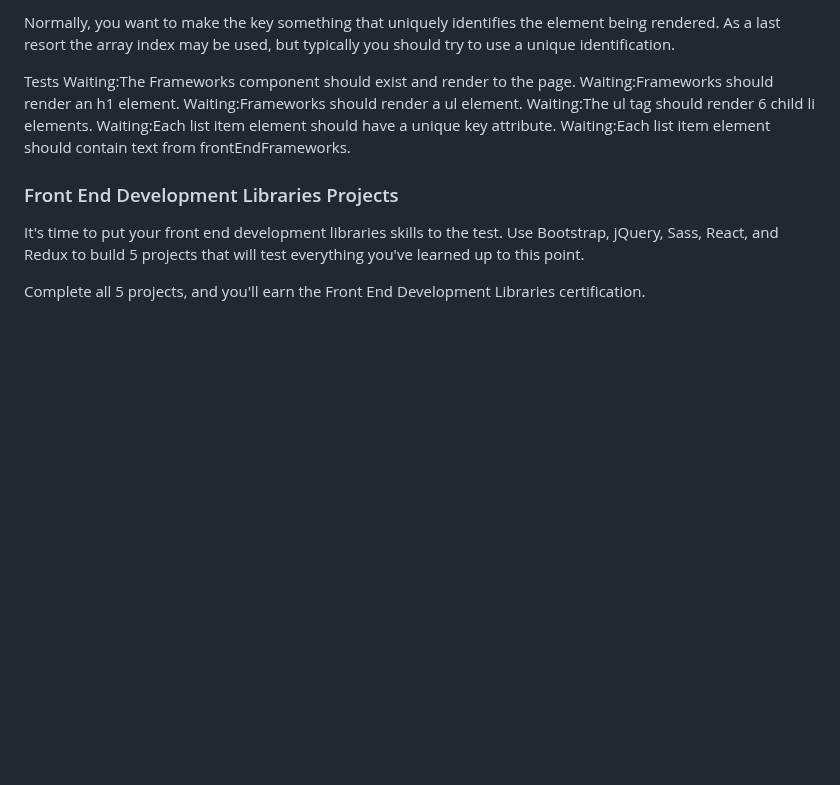
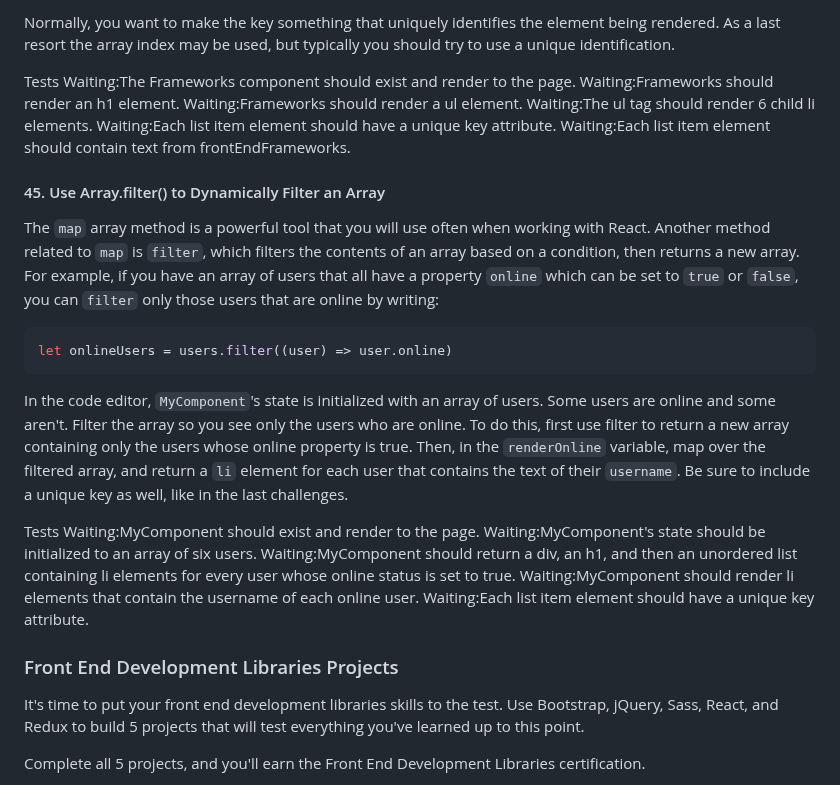
Before and after one commit to TracyChacon/Projects-freeCodeCamp.org, a Markdown page: reference.md, the part around the change. GitHub-like rendering; blank space fills up the shorter version.

Commit message:
React - #45 Use Array.filter() to Dynamically Filter an Array

````diff
--- a/reference.md
+++ b/reference.md
@@ -2247,6 +2247,23 @@ Waiting:The ul tag should render 6 child li elements.
 Waiting:Each list item element should have a unique key attribute.
 Waiting:Each list item element should contain text from frontEndFrameworks.
 
+#### 45. Use Array.filter() to Dynamically Filter an Array
+
+The `map` array method is a powerful tool that you will use often when working with React. Another method related to `map` is `filter`, which filters the contents of an array based on a condition, then returns a new array. For example, if you have an array of users that all have a property `online` which can be set to `true` or `false`, you can `filter` only those users that are online by writing:
+
+```js
+let onlineUsers = users.filter((user) => user.online)
+```
+
+In the code editor, `MyComponent`'s state is initialized with an array of users. Some users are online and some aren't. Filter the array so you see only the users who are online. To do this, first use filter to return a new array containing only the users whose online property is true. Then, in the `renderOnline` variable, map over the filtered array, and return a `li` element for each user that contains the text of their `username`. Be sure to include a unique key as well, like in the last challenges.
+
+Tests
+Waiting:MyComponent should exist and render to the page.
+Waiting:MyComponent's state should be initialized to an array of six users.
+Waiting:MyComponent should return a div, an h1, and then an unordered list containing li elements for every user whose online status is set to true.
+Waiting:MyComponent should render li elements that contain the username of each online user.
+Waiting:Each list item element should have a unique key attribute.
+
 ### Front End Development Libraries Projects
 
 It's time to put your front end development libraries skills to the test. Use Bootstrap, jQuery, Sass, React, and Redux to build 5 projects that will test everything you've learned up to this point.
````
